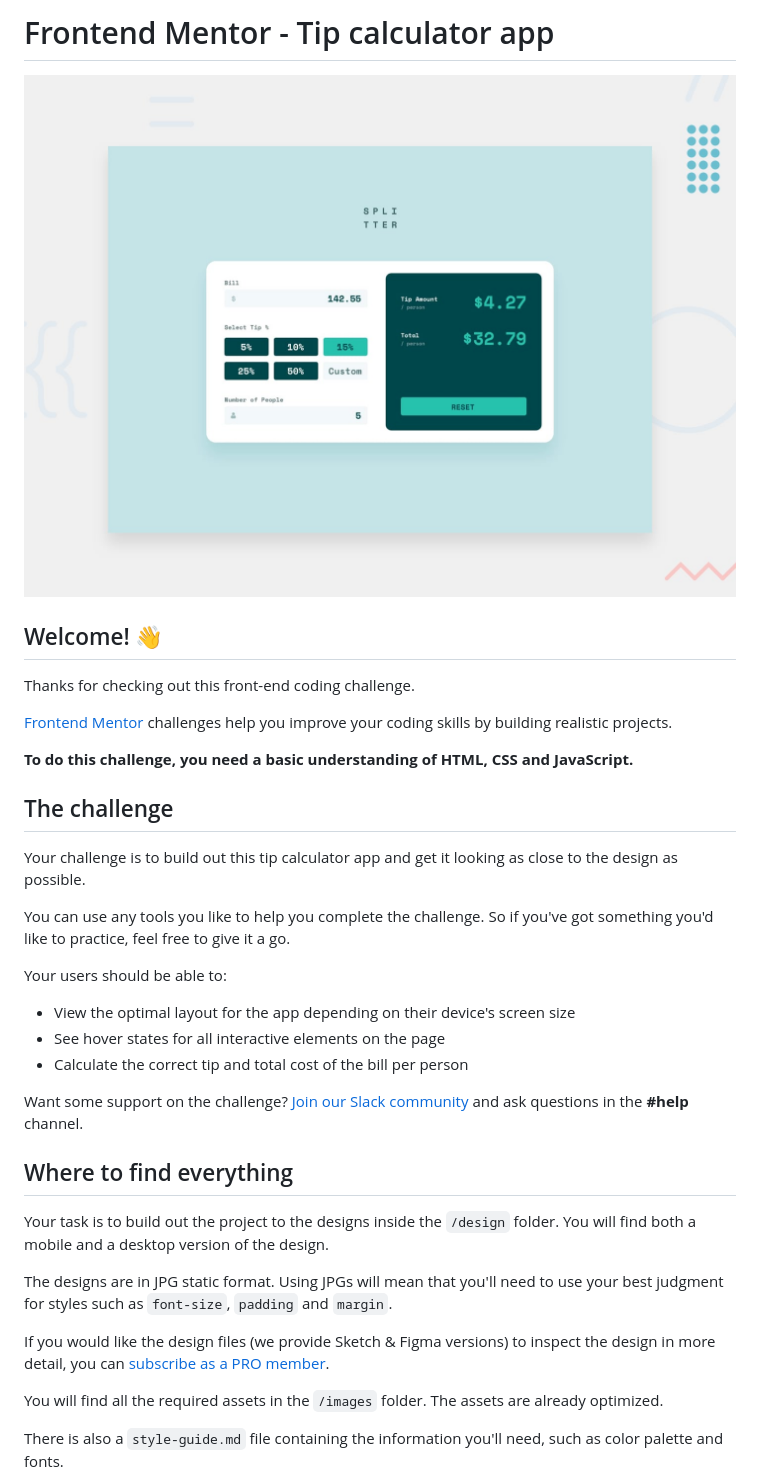
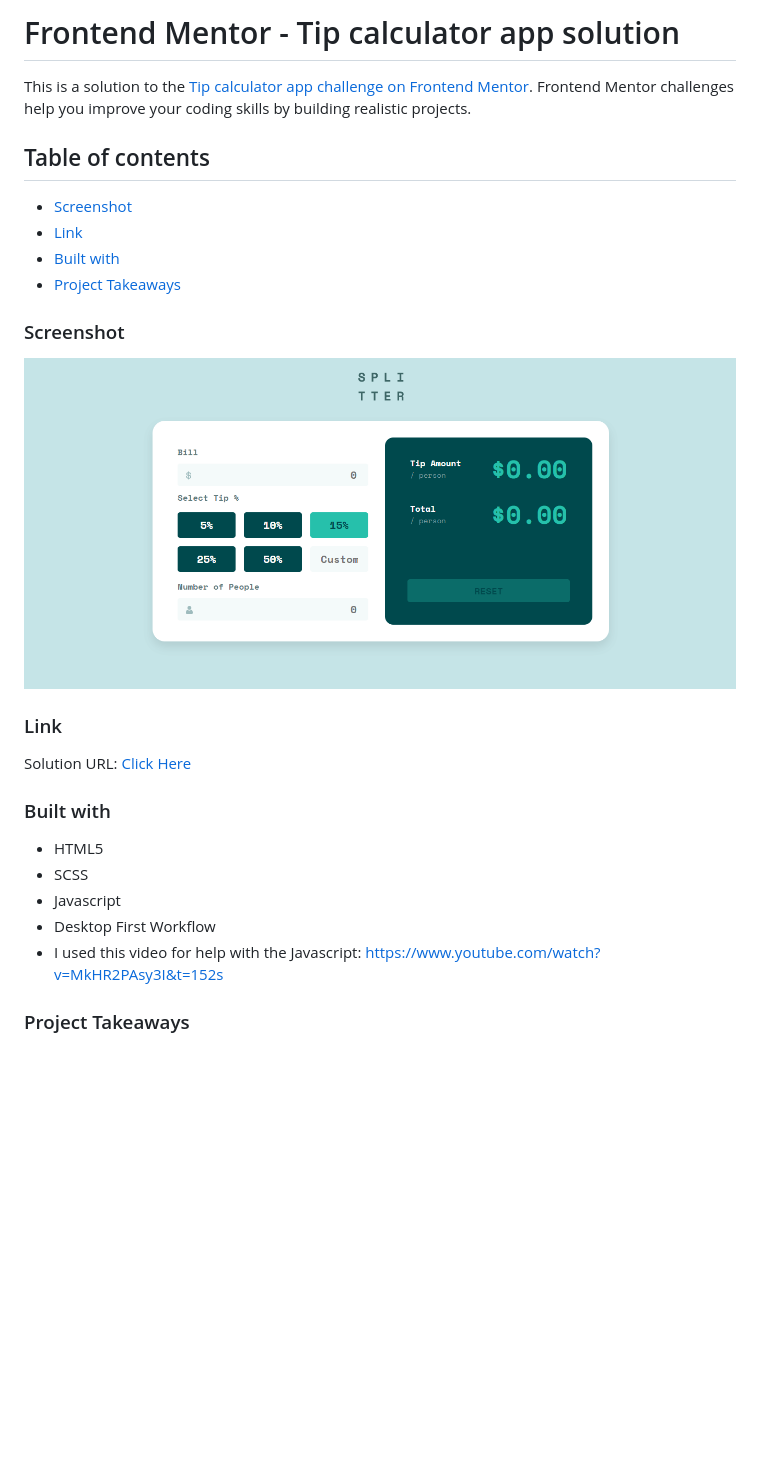
Before and after one commit to MatejGroombridge/Tip-Calculator-App, a Markdown page: README.md, the part around the change printed below. Rendered like a GitHub page; pictures changed too: screenshot.png (added); blank space fills up the shorter version.

```diff
--- a/README.md
+++ b/README.md
@@ -1,38 +1,29 @@
-# Frontend Mentor - Tip calculator app
+# Frontend Mentor - Tip calculator app solution
 
-![Design preview for the Tip calculator app coding challenge](./design/desktop-preview.jpg)
+This is a solution to the [Tip calculator app challenge on Frontend Mentor](https://www.frontendmentor.io/challenges/tip-calculator-app-ugJNGbJUX). Frontend Mentor challenges help you improve your coding skills by building realistic projects.
 
-## Welcome! 👋
+## Table of contents
 
-Thanks for checking out this front-end coding challenge.
+- [Screenshot](#screenshot)
+- [Link](#link)
+- [Built with](#built-with)
+- [Project Takeaways](#project-takeaways)
 
-[Frontend Mentor](https://www.frontendmentor.io) challenges help you improve your coding skills by building realistic projects.
+### Screenshot
 
-**To do this challenge, you need a basic understanding of HTML, CSS and JavaScript.**
+![](./screenshot.png)
 
-## The challenge
+### Link
 
-Your challenge is to build out this tip calculator app and get it looking as close to the design as possible.
+Solution URL: [Click Here](https://matejgroombridge.github.io/Tip-Calculator-App/)
 
-You can use any tools you like to help you complete the challenge. So if you've got something you'd like to practice, feel free to give it a go.
+### Built with
 
-Your users should be able to:
+- HTML5
+- SCSS
+- Javascript
+- Desktop First Workflow
+- I used this video for help with the Javascript: https://www.youtube.com/watch?v=MkHR2PAsy3I&t=152s
 
-- View the optimal layout for the app depending on their device's screen size
-- See hover states for all interactive elements on the page
-- Calculate the correct tip and total cost of the bill per person
+### Project Takeaways
 
-Want some support on the challenge? [Join our Slack community](https://www.frontendmentor.io/slack) and ask questions in the **#help** channel.
-
-## Where to find everything
-
-Your task is to build out the project to the designs inside the `/design` folder. You will find both a mobile and a desktop version of the design.
-
-The designs are in JPG static format. Using JPGs will mean that you'll need to use your best judgment for styles such as `font-size`, `padding` and `margin`.
-
-If you would like the design files (we provide Sketch & Figma versions) to inspect the design in more detail, you can [subscribe as a PRO member](https://www.frontendmentor.io/pro).
-
-You will find all the required assets in the `/images` folder. The assets are already optimized.
-
-There is also a `style-guide.md` file containing the information you'll need, such as color palette and fonts.
-
```
Also changed, not shown: other parts of README.md (+5 -55 lines), README-template.md (deleted, +0 -112 lines).
